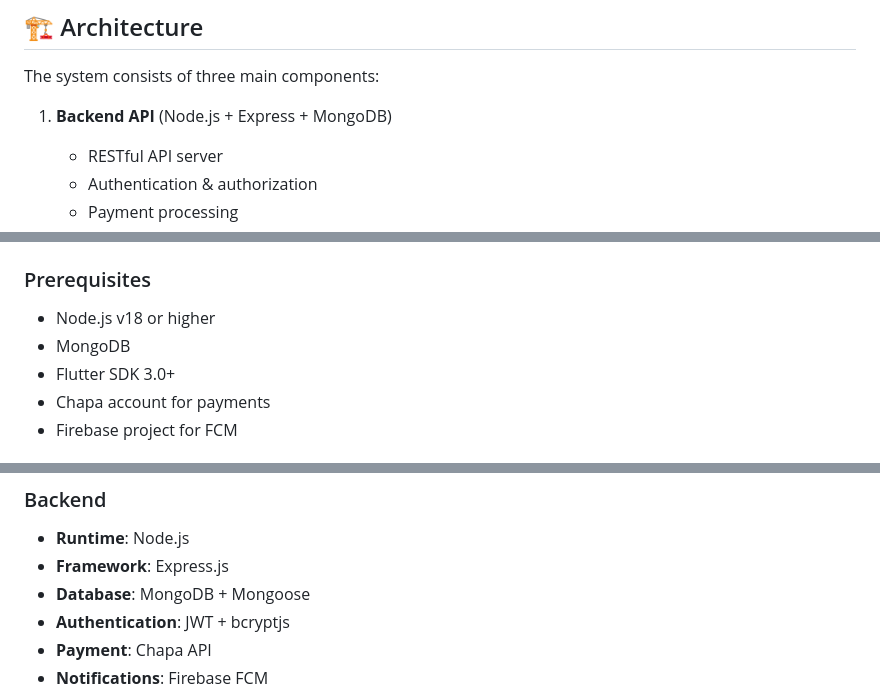
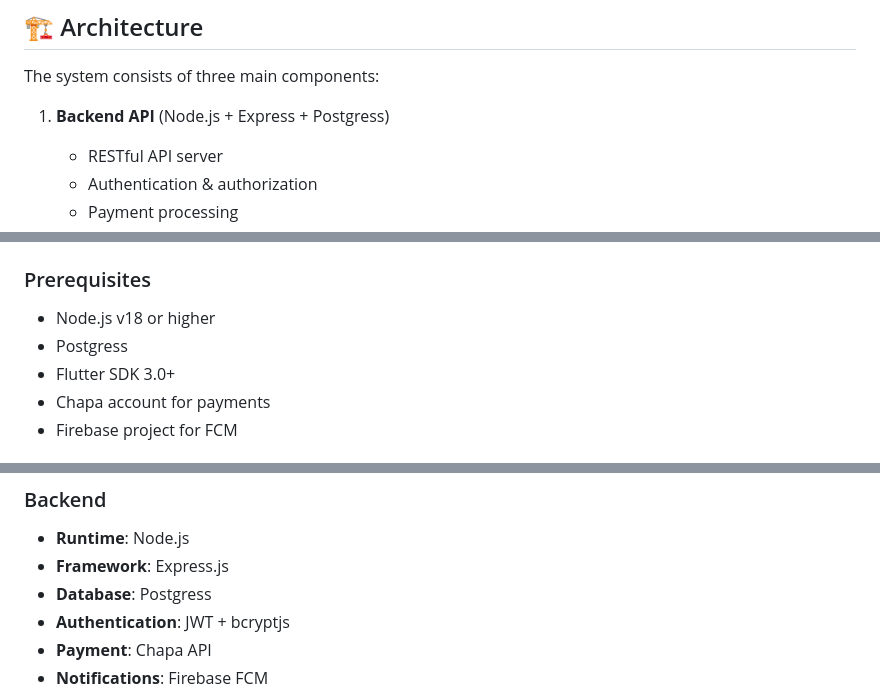
Before and after one commit to petmsyh/campus-eats, a Markdown page: README.md, 3 parts joined by grey strips. Rendered like a GitHub page.

```diff
--- a/README.md
+++ b/README.md
@@ -25,7 +25,7 @@ Campus Eats is a comprehensive food ordering and lounge management system design
 
 The system consists of three main components:
 
-1. **Backend API** (Node.js + Express + MongoDB)
+1. **Backend API** (Node.js + Express + Postgress)
    - RESTful API server
    - Authentication & authorization
    - Payment processing
@@ -49,7 +49,7 @@ The system consists of three main components:
 ### Prerequisites
 
 - Node.js v18 or higher
-- MongoDB
+- Postgress
 - Flutter SDK 3.0+
 - Chapa account for payments
 - Firebase project for FCM
@@ -160,7 +160,7 @@ See [Frontend README](./frontend/README.md) for detailed instructions.
 ### Backend
 - **Runtime**: Node.js
 - **Framework**: Express.js
-- **Database**: MongoDB + Mongoose
+- **Database**: Postgress
 - **Authentication**: JWT + bcryptjs
 - **Payment**: Chapa API
 - **Notifications**: Firebase FCM
```
Also changed, not shown: other parts of README.md (+1 -1 lines).
